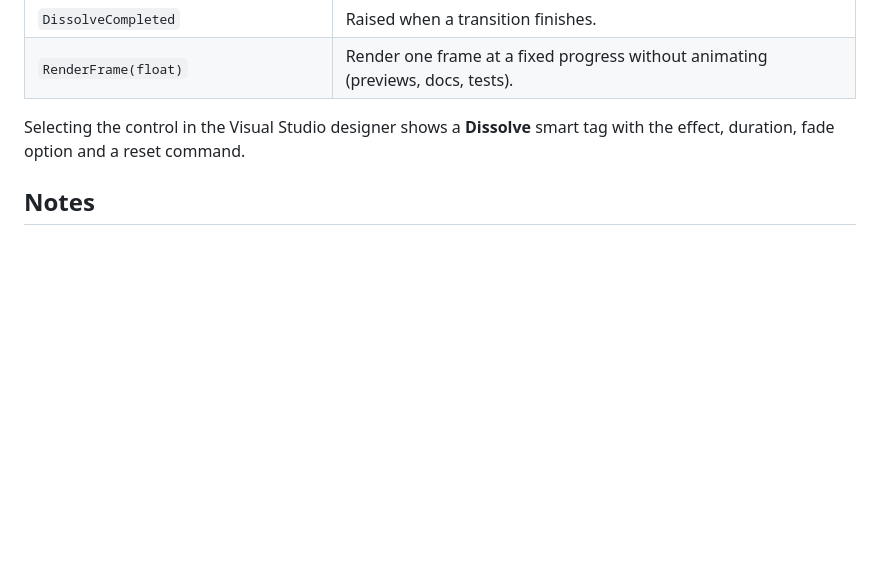
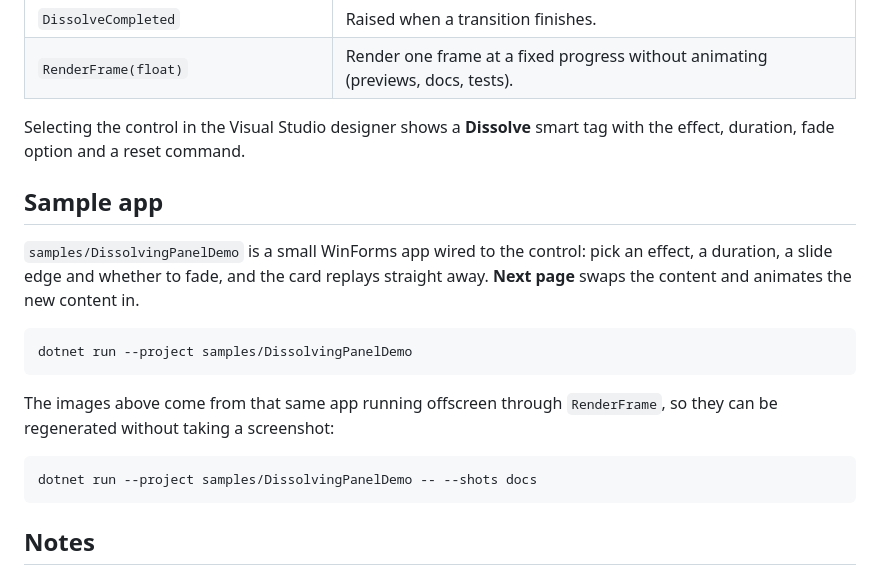
Before and after one commit to DwainSnickles/DissolvingPanel, a Markdown page: README.md, the part around one of its changes. Rendered like a GitHub page; blank space fills up the shorter version.

````diff
--- a/README.md
+++ b/README.md
@@ -58,6 +73,23 @@ Targets `net8.0-windows` and later, using `UseWindowsForms`.
 Selecting the control in the Visual Studio designer shows a **Dissolve** smart tag
 with the effect, duration, fade option and a reset command.
 
+## Sample app
+
+`samples/DissolvingPanelDemo` is a small WinForms app wired to the control: pick an
+effect, a duration, a slide edge and whether to fade, and the card replays straight
+away. **Next page** swaps the content and animates the new content in.
+
+```bash
+dotnet run --project samples/DissolvingPanelDemo
+```
+
+The images above come from that same app running offscreen through `RenderFrame`,
+so they can be regenerated without taking a screenshot:
+
+```bash
+dotnet run --project samples/DissolvingPanelDemo -- --shots docs
+```
+
 ## Notes
 
 - `BackColor` defaults to white; set it to match the host surface.
````
Also changed, not shown: other parts of README.md (+15 -0 lines), docs/demo.png (added), docs/effects.png (added), docs/sequence.png (added), 7 other files.
